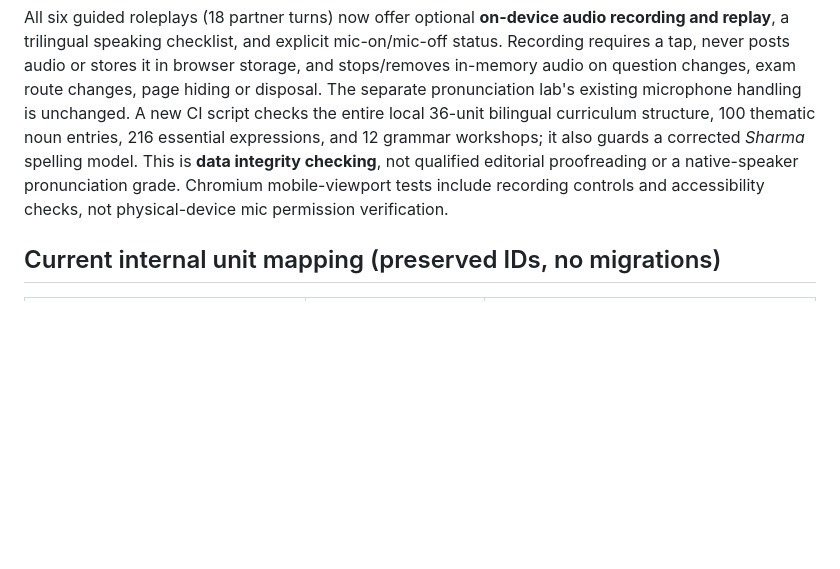
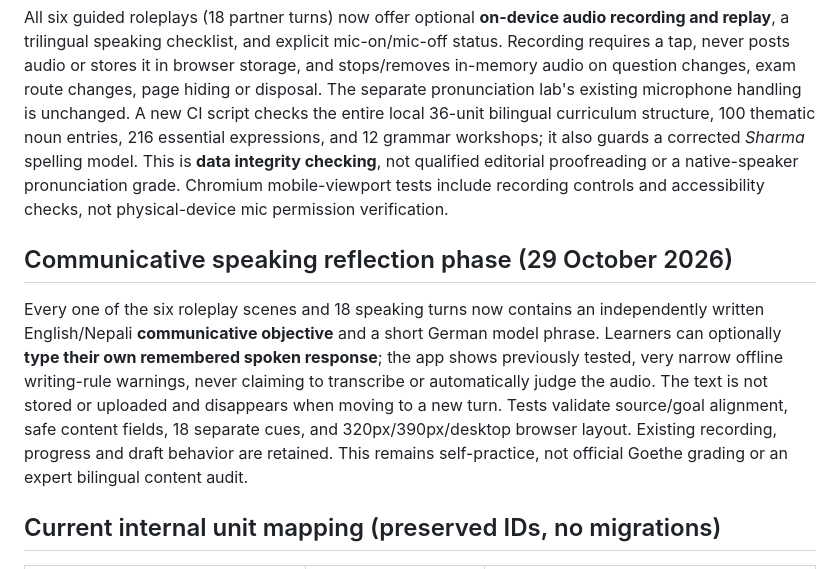
Before and after one commit to Bivekumarsah/german-daily-companion, a Markdown page: docs/a1-exam-coverage-register.md, the part around the change. Rendered like a GitHub page; blank space fills up the shorter version.

Commit message:
Record task-specific speaking practice integration and careful limits in A1 scope register

```diff
--- a/docs/a1-exam-coverage-register.md
+++ b/docs/a1-exam-coverage-register.md
@@ -31,6 +31,10 @@ Original, deterministic **offline writing hints** now detect seven specific begi
 ## Speaking recording and bilingual language QA (29 October 2026)
 
 All six guided roleplays (18 partner turns) now offer optional **on-device audio recording and replay**, a trilingual speaking checklist, and explicit mic-on/mic-off status. Recording requires a tap, never posts audio or stores it in browser storage, and stops/removes in-memory audio on question changes, exam route changes, page hiding or disposal. The separate pronunciation lab's existing microphone handling is unchanged. A new CI script checks the entire local 36-unit bilingual curriculum structure, 100 thematic noun entries, 216 essential expressions, and 12 grammar workshops; it also guards a corrected *Sharma* spelling model. This is **data integrity checking**, not qualified editorial proofreading or a native-speaker pronunciation grade. Chromium mobile-viewport tests include recording controls and accessibility checks, not physical-device mic permission verification.
+
+## Communicative speaking reflection phase (29 October 2026)
+
+Every one of the six roleplay scenes and 18 speaking turns now contains an independently written English/Nepali **communicative objective** and a short German model phrase. Learners can optionally **type their own remembered spoken response**; the app shows previously tested, very narrow offline writing-rule warnings, never claiming to transcribe or automatically judge the audio. The text is not stored or uploaded and disappears when moving to a new turn. Tests validate source/goal alignment, safe content fields, 18 separate cues, and 320px/390px/desktop browser layout. Existing recording, progress and draft behavior are retained. This remains self-practice, not official Goethe grading or an expert bilingual content audit.
 
 ## Current internal unit mapping (preserved IDs, no migrations)
 
```
